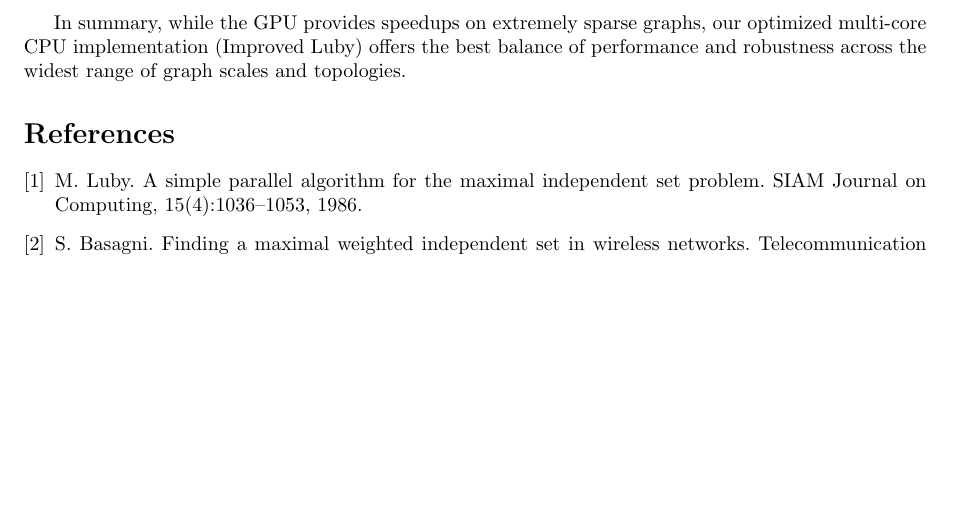
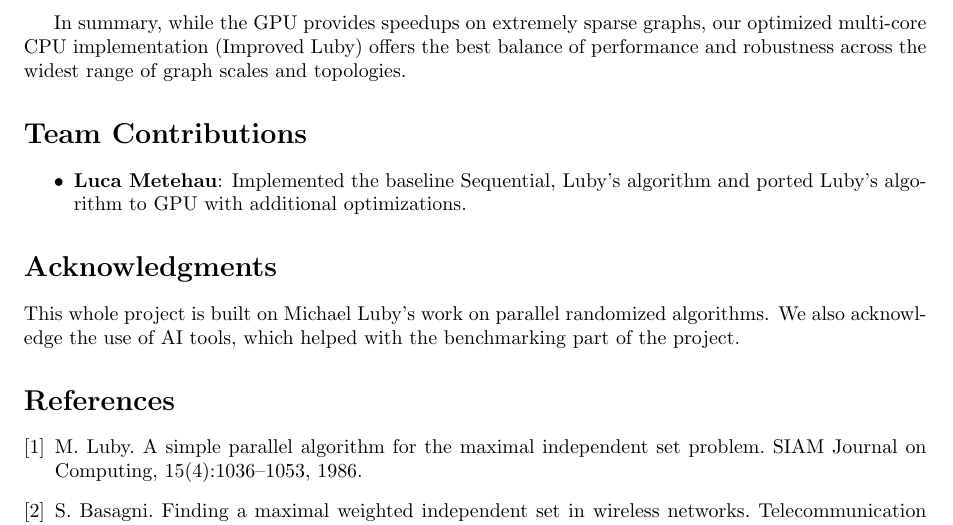
Before and after one commit to lucametehau/MIS, a LaTeX document (report/report.tex): part of page 11 of 11 before the commit and part of page 11 of 12 after it, cut so that both start at the same text, the shorter picture padded with empty space. Compiled offline with pdfLaTeX.

Commit message:
Add contributions and acknoledgments sections

```diff
--- a/report/report.tex
+++ b/report/report.tex
@@ -460,6 +460,18 @@ Key findings include:
 
 In summary, while the GPU provides speedups on extremely sparse graphs, our optimized multi-core CPU implementation (Improved Luby) offers the best balance of performance and robustness across the widest range of graph scales and topologies.
 
+\section*{Team Contributions}
+
+\begin{itemize}
+    \item \textbf{Luca Metehau}: Implemented the baseline Sequential, Luby's algorithm and ported Luby's algorithm to GPU with additional optimizations.
+\end{itemize}
+
+\section*{Acknowledgments}
+
+This whole project is built on Michael Luby's work on parallel randomized algorithms.
+We also acknowledge the use of AI tools, which helped with the benchmarking part of the project.
+
+
 \begin{thebibliography}{9}
 
     \bibitem{luby1986}
```
